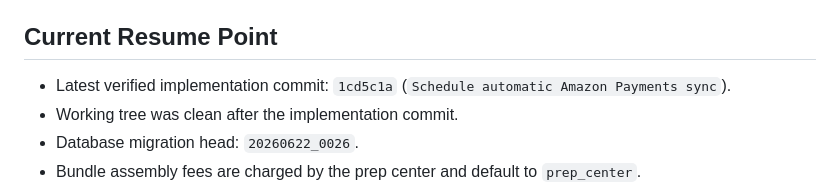
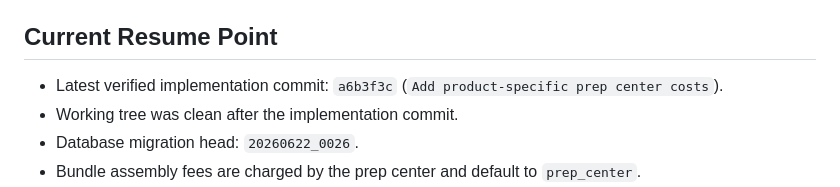
Before and after one commit to PilotRW/mirenelle-ops, a Markdown page: PROJECT_STATE.md, the part around the change. Drawn GitHub-style.

Commit message:
Save product prep cost checkpoint

```diff
--- a/PROJECT_STATE.md
+++ b/PROJECT_STATE.md
@@ -401,8 +401,8 @@ Current verified inventory examples:
 
 ## Current Resume Point
 
-- Latest verified implementation commit: `1cd5c1a`
-  (`Schedule automatic Amazon Payments sync`).
+- Latest verified implementation commit: `a6b3f3c`
+  (`Add product-specific prep center costs`).
 - Working tree was clean after the implementation commit.
 - Database migration head: `20260622_0026`.
 - Bundle assembly fees are charged by the prep center and default to
```
